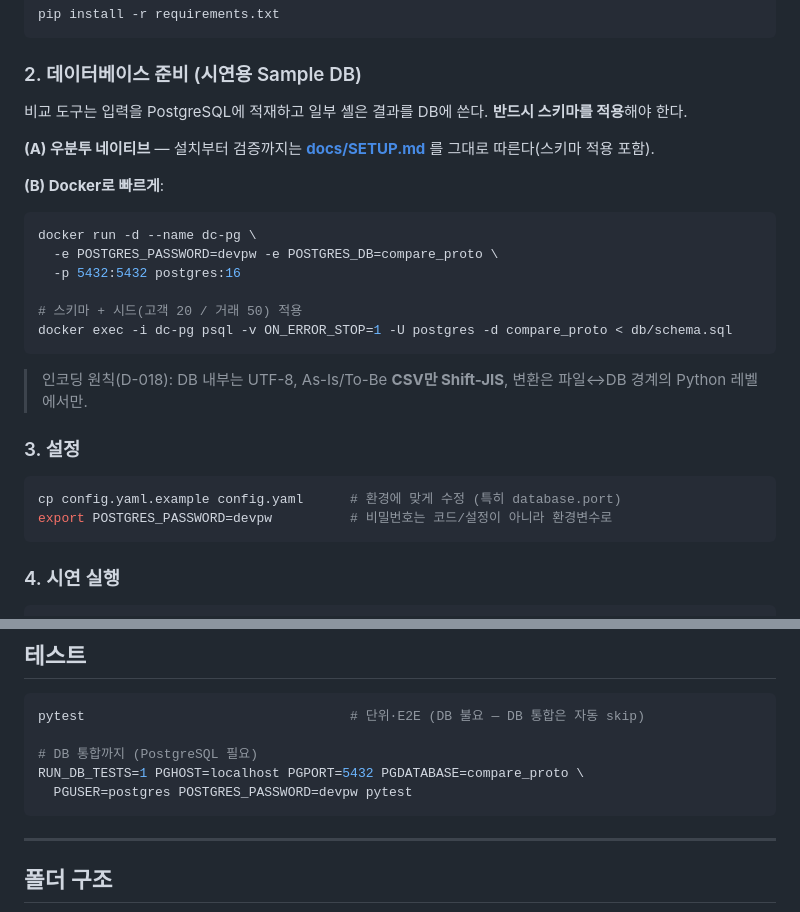
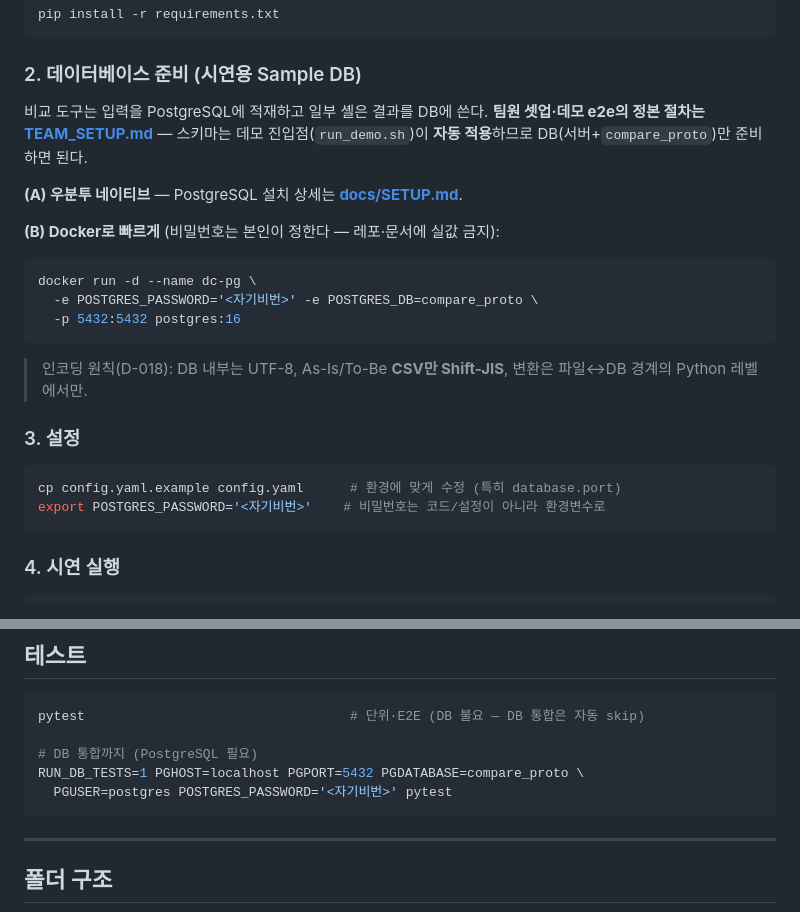
Before and after one commit to kyh0815/DataComparator, a Markdown page: README.md, 2 parts joined by grey strips. Drawn GitHub-style.

````diff
--- a/README.md
+++ b/README.md
@@ -21,19 +21,18 @@ pip install -r requirements.txt
 
 ### 2. 데이터베이스 준비 (시연용 Sample DB)
 
-비교 도구는 입력을 PostgreSQL에 적재하고 일부 셸은 결과를 DB에 쓴다. **반드시 스키마를 적용**해야 한다.
+비교 도구는 입력을 PostgreSQL에 적재하고 일부 셸은 결과를 DB에 쓴다.
+**팀원 셋업·데모 e2e의 정본 절차는 [TEAM_SETUP.md](TEAM_SETUP.md)** — 스키마는
+데모 진입점(`run_demo.sh`)이 **자동 적용**하므로 DB(서버+`compare_proto`)만 준비하면 된다.
 
-**(A) 우분투 네이티브** — 설치부터 검증까지는 **[docs/SETUP.md](docs/SETUP.md)** 를 그대로 따른다(스키마 적용 포함).
+**(A) 우분투 네이티브** — PostgreSQL 설치 상세는 **[docs/SETUP.md](docs/SETUP.md)**.
 
-**(B) Docker로 빠르게**:
+**(B) Docker로 빠르게** (비밀번호는 본인이 정한다 — 레포·문서에 실값 금지):
 
 ```bash
 docker run -d --name dc-pg \
-  -e POSTGRES_PASSWORD=devpw -e POSTGRES_DB=compare_proto \
+  -e POSTGRES_PASSWORD='<자기비번>' -e POSTGRES_DB=compare_proto \
   -p 5432:5432 postgres:16
-
-# 스키마 + 시드(고객 20 / 거래 50) 적용
-docker exec -i dc-pg psql -v ON_ERROR_STOP=1 -U postgres -d compare_proto < db/schema.sql
 ```
 
 > 인코딩 원칙(D-018): DB 내부는 UTF-8, As-Is/To-Be **CSV만 Shift-JIS**, 변환은 파일↔DB 경계의 Python 레벨에서만.
@@ -42,7 +41,7 @@ docker exec -i dc-pg psql -v ON_ERROR_STOP=1 -U postgres -d compare_proto < db/s
 
 ```bash
 cp config.yaml.example config.yaml      # 환경에 맞게 수정 (특히 database.port)
-export POSTGRES_PASSWORD=devpw          # 비밀번호는 코드/설정이 아니라 환경변수로
+export POSTGRES_PASSWORD='<자기비번>'    # 비밀번호는 코드/설정이 아니라 환경변수로
 ```
 
 ### 4. 시연 실행
@@ -87,7 +86,7 @@ pytest                                  # 단위·E2E (DB 불요 — DB 통합
 
 # DB 통합까지 (PostgreSQL 필요)
 RUN_DB_TESTS=1 PGHOST=localhost PGPORT=5432 PGDATABASE=compare_proto \
-  PGUSER=postgres POSTGRES_PASSWORD=devpw pytest
+  PGUSER=postgres POSTGRES_PASSWORD='<자기비번>' pytest
 ```
 
 ---
````
Also changed, not shown: docs/SETUP.md (+14 -4 lines).
